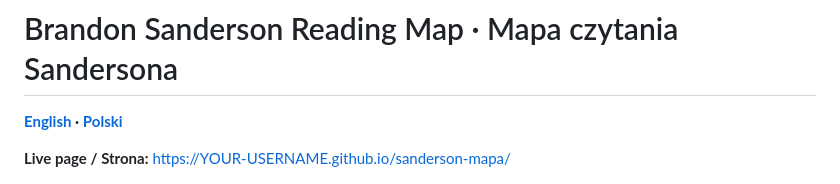
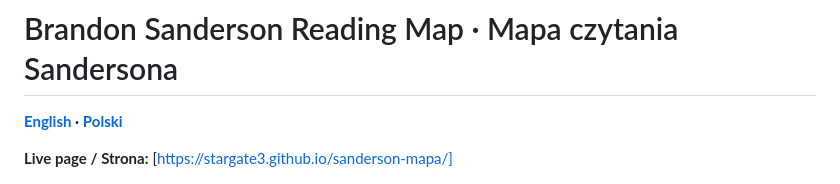
Before and after one commit to StarGate3/sanderson-mapa, a Markdown page: README.md, the part around the change. GitHub-like rendering.

Commit message:
Update live page link in README.md

```diff
--- a/README.md
+++ b/README.md
@@ -2,7 +2,7 @@
 
 **[English](#english) · [Polski](#polski)**
 
-**Live page / Strona:** [https://YOUR-USERNAME.github.io/sanderson-mapa/](https://stargate3.github.io/sanderson-mapa/)
+**Live page / Strona:** [https://stargate3.github.io/sanderson-mapa/]
 
 ![Your progress: progress rings and books you're reading now](screenshots/progress.png)
 
```
